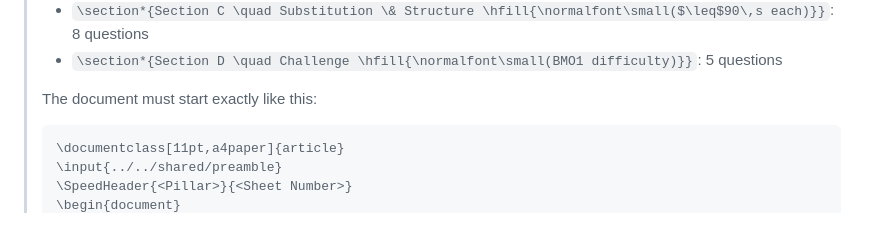
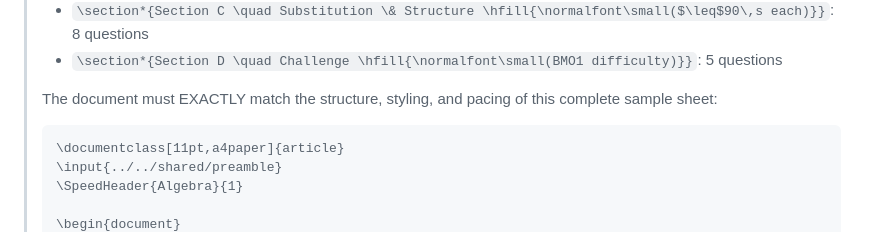
Before and after one commit to The-CerealDev/speed-maths, a Markdown page: AI_PROMPTS.md, the part around one of its changes. Rendered like a GitHub page.

Commit message:
docs: Update AI_PROMPTS.md with full sample sheet for perfect context

````diff
--- a/AI_PROMPTS.md
+++ b/AI_PROMPTS.md
@@ -22,9 +22,11 @@ Open a new chat. Your goal is to generate ONLY the questions first. Do not ask f
 > - `\section*{Section C \quad Substitution \& Structure \hfill{\normalfont\small($\leq$90\,s each)}}`: 8 questions
 > - `\section*{Section D \quad Challenge \hfill{\normalfont\small(BMO1 difficulty)}}`: 5 questions
 >
-> The document must start exactly like this:
+> The document must EXACTLY match the structure, styling, and pacing of this complete sample sheet:
+>
 > ```latex
 > \documentclass[11pt,a4paper]{article}
 > \input{../../shared/preamble}
-> \SpeedHeader{<Pillar>}{<Sheet Number>}
+> \SpeedHeader{Algebra}{1}
+>
 > \begin{document}
````
Also changed, not shown: other parts of AI_PROMPTS.md (+124 -1 lines).
